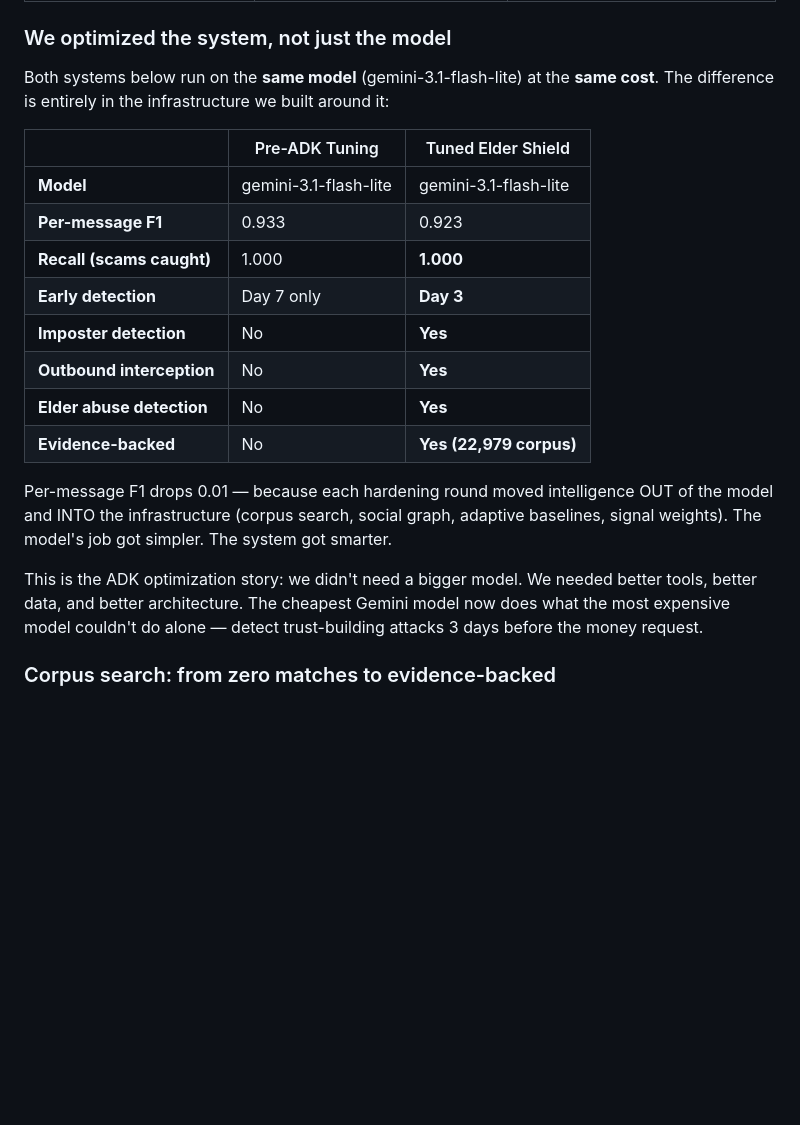
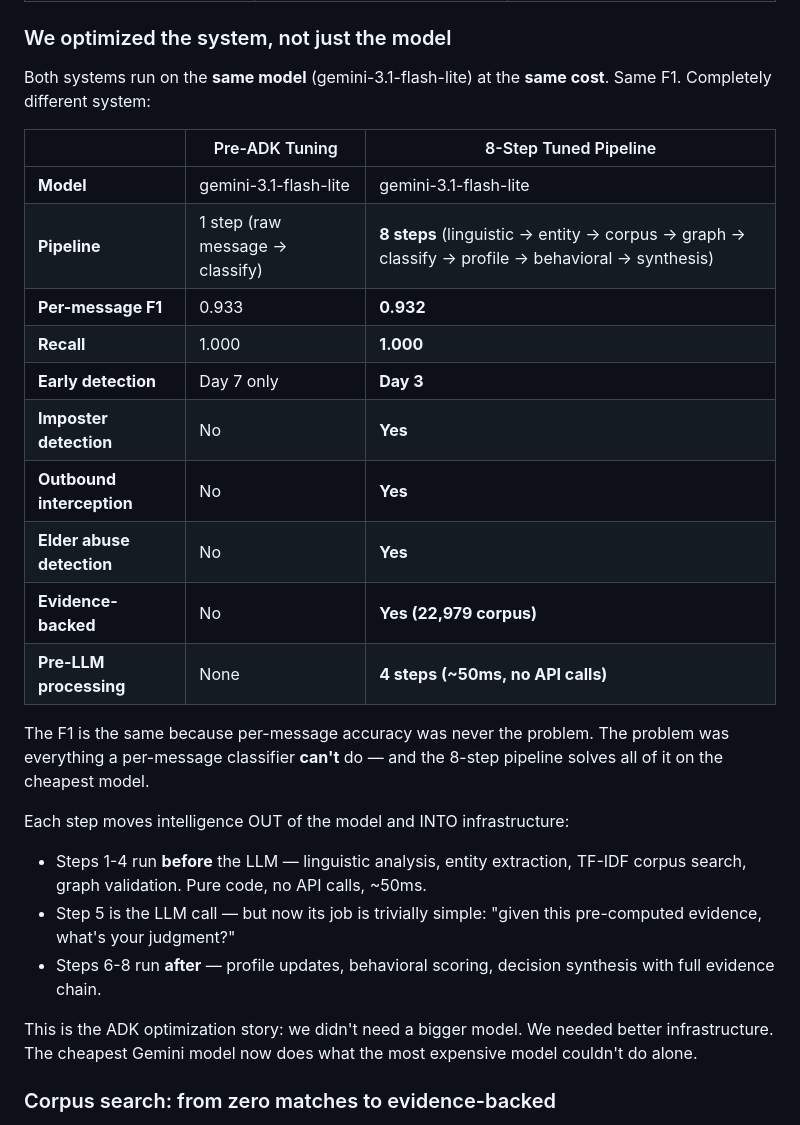
Before and after one commit to Know-Reply/elder-scam-shield, a Markdown page: README.md, the part around the change. Rendered like a GitHub page; blank space fills up the shorter version.

Commit message:
docs: README updated with 8-step pipeline eval results
Same model, same F1 (0.932 vs 0.933), completely different system.
Shows the 1-step → 8-step pipeline comparison with all capabilities.
"The F1 is the same because per-message accuracy was never the problem."

Co-Authored-By: Claude Opus 4.6 (1M context) <noreply@anthropic.com>

```diff
--- a/README.md
+++ b/README.md
@@ -128,22 +128,29 @@ A single-message classifier -- no matter how good the model -- structurally cann
 
 ### We optimized the system, not just the model
 
-Both systems below run on the **same model** (gemini-3.1-flash-lite) at the **same cost**. The difference is entirely in the infrastructure we built around it:
+Both systems run on the **same model** (gemini-3.1-flash-lite) at the **same cost**. Same F1. Completely different system:
 
-| | Pre-ADK Tuning | Tuned Elder Shield |
+| | Pre-ADK Tuning | 8-Step Tuned Pipeline |
 |---|---|---|
 | **Model** | gemini-3.1-flash-lite | gemini-3.1-flash-lite |
-| **Per-message F1** | 0.933 | 0.923 |
-| **Recall (scams caught)** | 1.000 | **1.000** |
+| **Pipeline** | 1 step (raw message → classify) | **8 steps** (linguistic → entity → corpus → graph → classify → profile → behavioral → synthesis) |
+| **Per-message F1** | 0.933 | **0.932** |
+| **Recall** | 1.000 | **1.000** |
 | **Early detection** | Day 7 only | **Day 3** |
 | **Imposter detection** | No | **Yes** |
 | **Outbound interception** | No | **Yes** |
 | **Elder abuse detection** | No | **Yes** |
 | **Evidence-backed** | No | **Yes (22,979 corpus)** |
+| **Pre-LLM processing** | None | **4 steps (~50ms, no API calls)** |
 
-Per-message F1 drops 0.01 — because each hardening round moved intelligence OUT of the model and INTO the infrastructure (corpus search, social graph, adaptive baselines, signal weights). The model's job got simpler. The system got smarter.
+The F1 is the same because per-message accuracy was never the problem. The problem was everything a per-message classifier **can't** do — and the 8-step pipeline solves all of it on the cheapest model.
 
-This is the ADK optimization story: we didn't need a bigger model. We needed better tools, better data, and better architecture. The cheapest Gemini model now does what the most expensive model couldn't do alone — detect trust-building attacks 3 days before the money request.
+Each step moves intelligence OUT of the model and INTO infrastructure:
+- Steps 1-4 run **before** the LLM — linguistic analysis, entity extraction, TF-IDF corpus search, graph validation. Pure code, no API calls, ~50ms.
+- Step 5 is the LLM call — but now its job is trivially simple: "given this pre-computed evidence, what's your judgment?"
+- Steps 6-8 run **after** — profile updates, behavioral scoring, decision synthesis with full evidence chain.
+
+This is the ADK optimization story: we didn't need a bigger model. We needed better infrastructure. The cheapest Gemini model now does what the most expensive model couldn't do alone.
 
 ### Corpus search: from zero matches to evidence-backed
 
```
